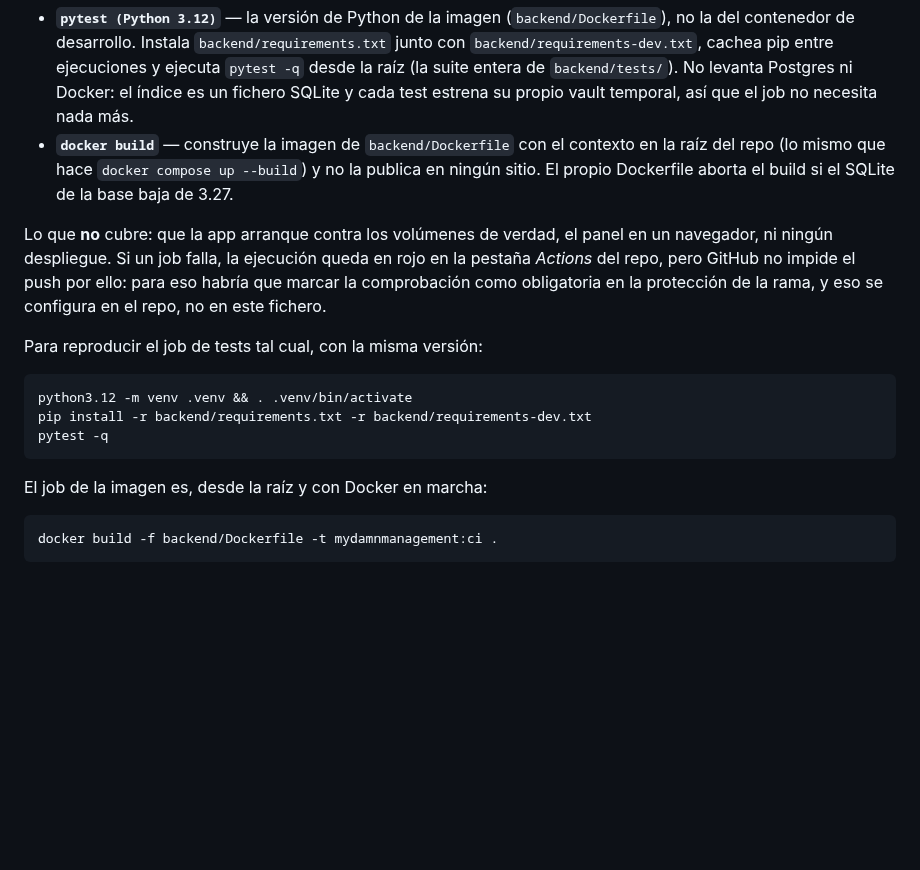
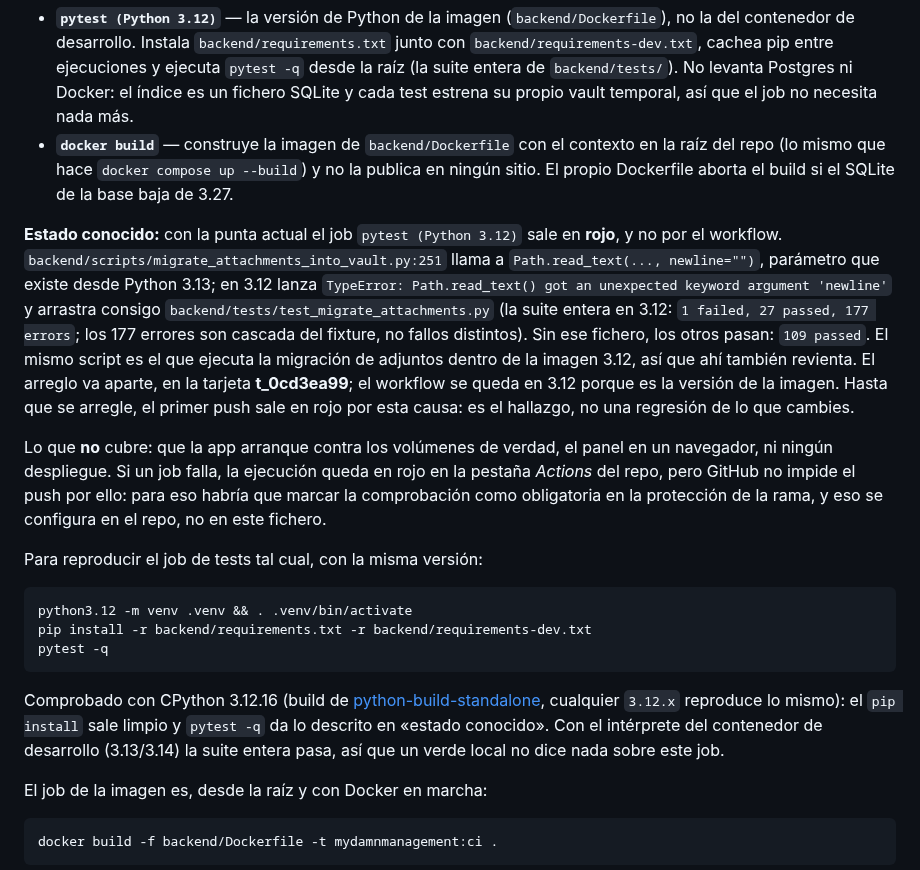
Before and after one commit to joaquinrodfer/MyDamnManagement, a Markdown page: README.md, the part around the change. GitHub-like rendering; blank space fills up the shorter version.

Commit message:
docs(readme): estado conocido — el job de 3.12 sale en rojo por Path.read_text(newline=)

````diff
--- a/README.md
+++ b/README.md
@@ -58,6 +58,8 @@ Cada `push` y cada `pull_request` ejecutan [`.github/workflows/tests.yml`](.gith
 - **`pytest (Python 3.12)`** — la versión de Python de la imagen (`backend/Dockerfile`), no la del contenedor de desarrollo. Instala `backend/requirements.txt` junto con `backend/requirements-dev.txt`, cachea pip entre ejecuciones y ejecuta `pytest -q` desde la raíz (la suite entera de `backend/tests/`). No levanta Postgres ni Docker: el índice es un fichero SQLite y cada test estrena su propio vault temporal, así que el job no necesita nada más.
 - **`docker build`** — construye la imagen de `backend/Dockerfile` con el contexto en la raíz del repo (lo mismo que hace `docker compose up --build`) y no la publica en ningún sitio. El propio Dockerfile aborta el build si el SQLite de la base baja de 3.27.
 
+**Estado conocido:** con la punta actual el job `pytest (Python 3.12)` sale en **rojo**, y no por el workflow. `backend/scripts/migrate_attachments_into_vault.py:251` llama a `Path.read_text(..., newline="")`, parámetro que existe desde Python 3.13; en 3.12 lanza `TypeError: Path.read_text() got an unexpected keyword argument 'newline'` y arrastra consigo `backend/tests/test_migrate_attachments.py` (la suite entera en 3.12: `1 failed, 27 passed, 177 errors`; los 177 errores son cascada del fixture, no fallos distintos). Sin ese fichero, los otros pasan: `109 passed`. El mismo script es el que ejecuta la migración de adjuntos dentro de la imagen 3.12, así que ahí también revienta. El arreglo va aparte, en la tarjeta **t_0cd3ea99**; el workflow se queda en 3.12 porque es la versión de la imagen. Hasta que se arregle, el primer push sale en rojo por esta causa: es el hallazgo, no una regresión de lo que cambies.
+
 Lo que **no** cubre: que la app arranque contra los volúmenes de verdad, el panel en un navegador, ni ningún despliegue. Si un job falla, la ejecución queda en rojo en la pestaña *Actions* del repo, pero GitHub no impide el push por ello: para eso habría que marcar la comprobación como obligatoria en la protección de la rama, y eso se configura en el repo, no en este fichero.
 
 Para reproducir el job de tests tal cual, con la misma versión:
@@ -67,6 +69,8 @@ python3.12 -m venv .venv && . .venv/bin/activate
 pip install -r backend/requirements.txt -r backend/requirements-dev.txt
 pytest -q
 ```
+
+Comprobado con CPython 3.12.16 (build de [python-build-standalone](https://github.com/astral-sh/python-build-standalone), cualquier `3.12.x` reproduce lo mismo): el `pip install` sale limpio y `pytest -q` da lo descrito en «estado conocido». Con el intérprete del contenedor de desarrollo (3.13/3.14) la suite entera pasa, así que un verde local no dice nada sobre este job.
 
 El job de la imagen es, desde la raíz y con Docker en marcha:
 
````
